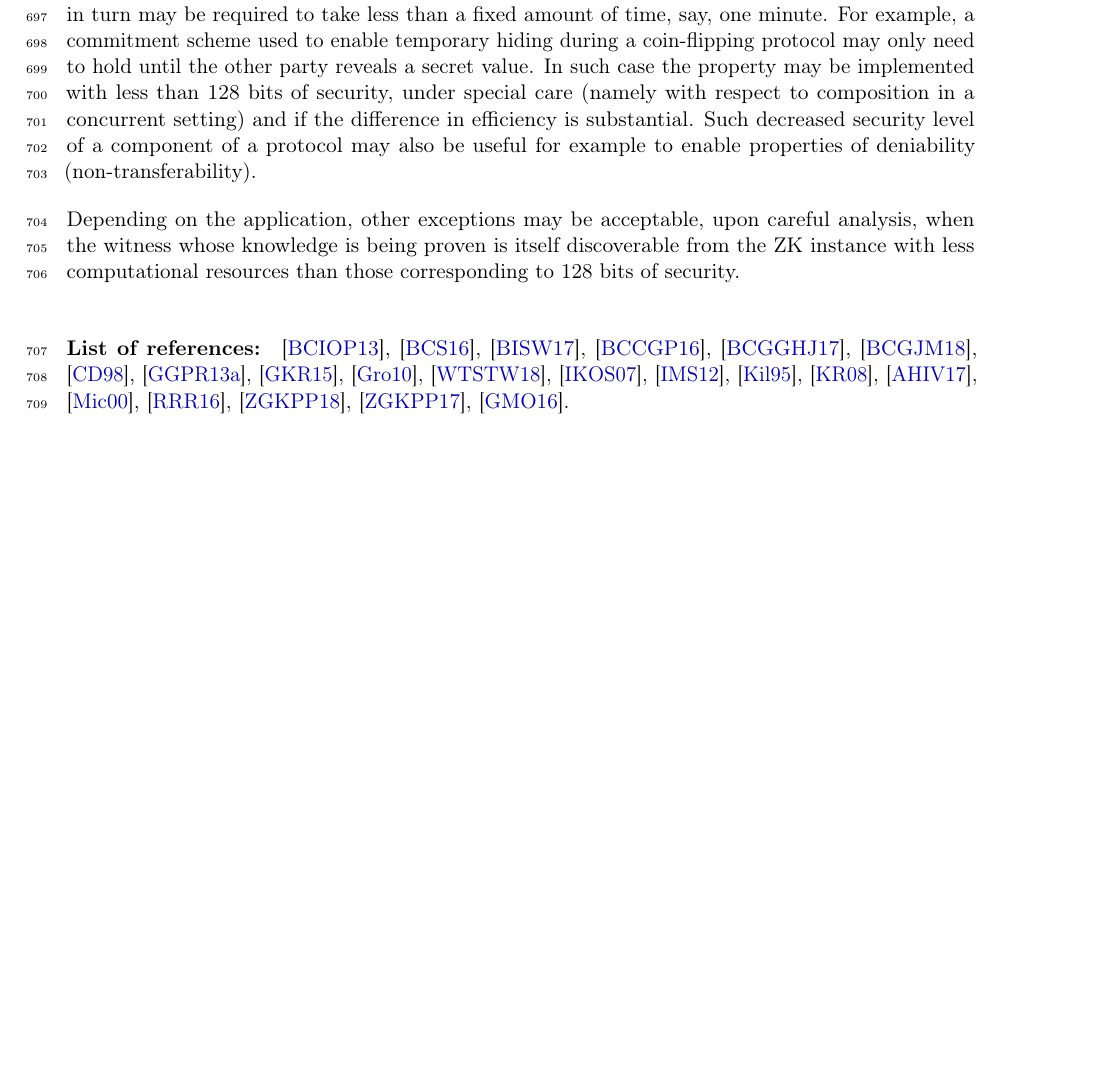
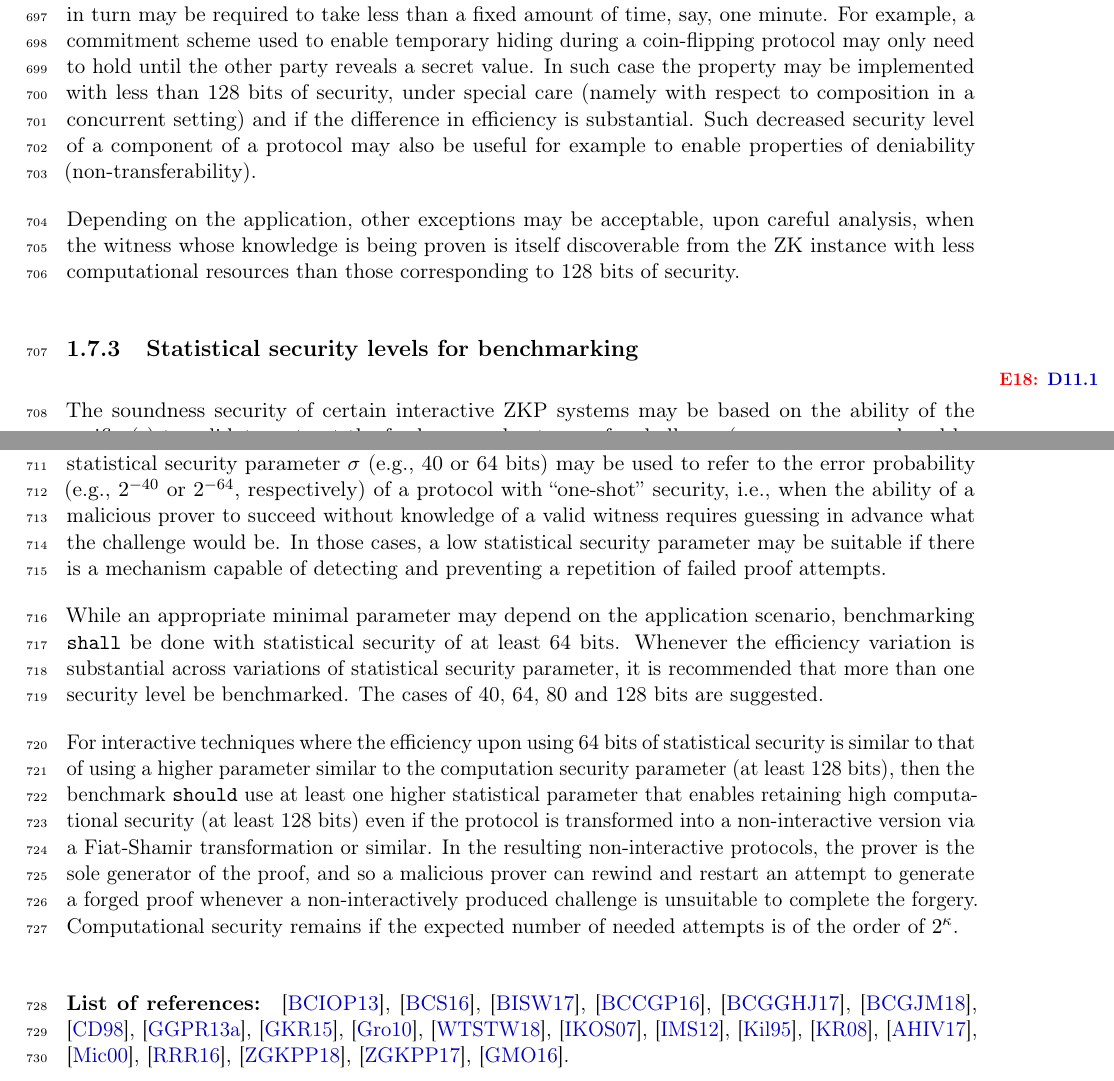
Before and after one commit to zkpstandard/zkreference, a LaTeX thesis (src/zkproof-community-reference.tex, which reads src/zz-01-z07-efficiency.tex): part of page 26 of 102 before the commit and two parts of pages 26 and 27 of 104 after it, the two joined at a grey line, cut so that both start at the same text, the shorter picture padded with empty space. Compiled offline with pdfLaTeX.

Commit message:
Integrate contribution by NIST-PEC (Git-Hub issue #10), about statistical security parameter

```diff
--- a/src/zz-01-z07-efficiency.tex
+++ b/src/zz-01-z07-efficiency.tex
@@ -73,12 +70,21 @@ useful for example to enable properties of deniability (non-transferability).
+\def\tmpTitle{Statistical security levels for benchmarking}
+\subsection[\tmpTitle]{\tmpTitle\revblock[rev:stat-sec-par:bench:security-levels]{\ref{it:stat-sec-par:bench:security-levels}}}
+\label{security:efficiency:stat-sec-levels}
 
 
+	The soundness security of certain interactive ZKP systems may be based on the ability of the verifier(s) to validate-or-trust the freshness and entropy of a challenge (e.g., a nonce produced by a verifier, or randomness obtained by a trusted randomness Beacon).
+	In some of those cases, a statistical security parameter $\sigma$ (e.g., 40 or 64 bits) may be used to refer to the error probability (e.g., $2^{-40}$ or $2^{-64}$, respectively) of a protocol with ``one-shot'' security, i.e., when the ability of a malicious prover to succeed without knowledge of a valid witness requires guessing in advance what the challenge would be.
+	In those cases, a low statistical security parameter may be suitable if there is a mechanism capable of detecting and preventing a repetition of failed proof attempts.
 
+	While an appropriate minimal parameter may depend on the application scenario, benchmarking \shall\ be done with statistical security of at least 64 bits.
+	Whenever the efficiency variation is substantial across variations of statistical security parameter, it is recommended that more than one security level be benchmarked.
+    The cases of 40, 64, 80 and 128 bits are suggested.
 
-
-
-
-
-
+	For interactive techniques where the efficiency upon using 64 bits of statistical security is similar to that of using a higher parameter similar to the computation security parameter (at least 128 bits), then the benchmark \should\ use at least one higher statistical parameter that enables retaining high computational security (at least 128 bits) even if the protocol is transformed into a non-interactive version via a Fiat-Shamir transformation or similar.
+	In the resulting non-interactive protocols, the prover is the sole generator of the proof, and so a malicious prover can rewind and restart an attempt to generate a forged proof
+whenever a non-interactively produced challenge is unsuitable to complete the forgery.
+	Computational security remains if the expected number of needed attempts is of the order of $2^{\kappa}$.
+	\loosen
 
 
 %%%%%%%%%%%%%%%%%%%%%%%%%%%%%%
```
Also changed, not shown: src/zzz-01-comments-on-v0.1.tex (+3 -3 lines), src/zz-01-z07-efficiency.tex (17 more changed lines).
